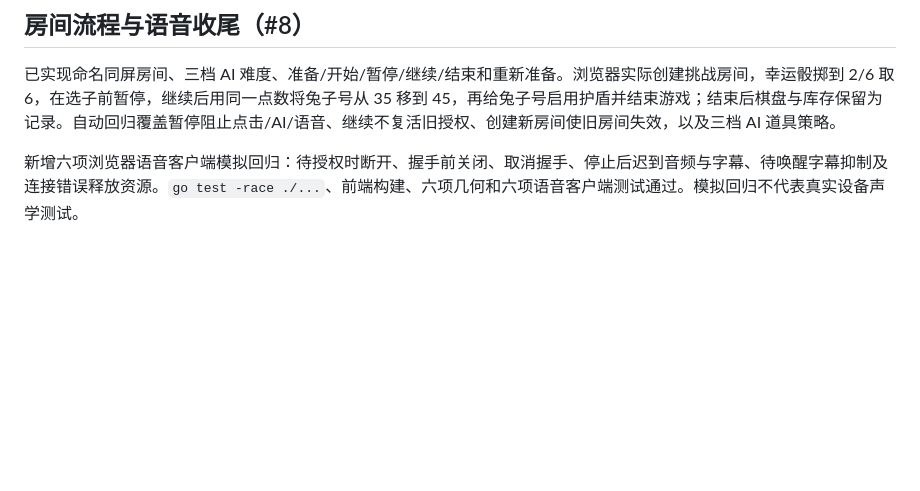
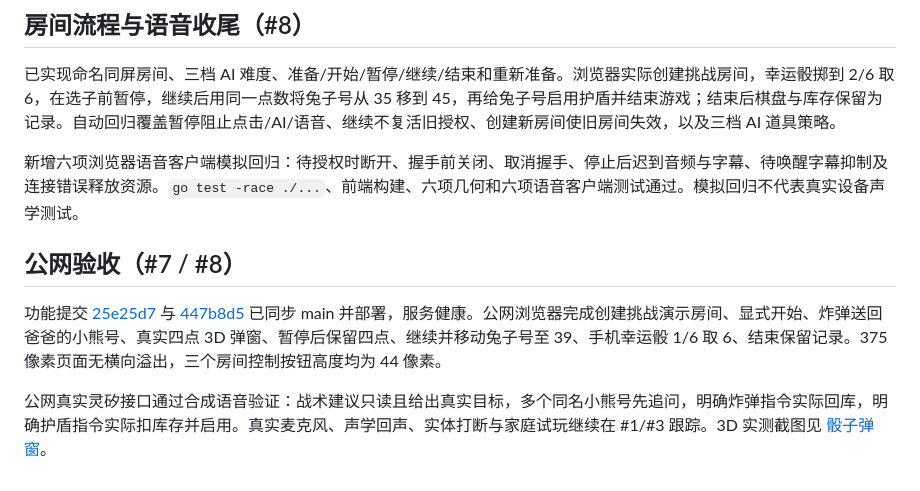
Before and after one commit to zkevindev/flytogether, a Markdown page: docs/PROGRESS.md, the part around the change. GitHub-like rendering; blank space fills up the shorter version.

```diff
--- a/docs/PROGRESS.md
+++ b/docs/PROGRESS.md
@@ -105,3 +105,9 @@
 已实现命名同屏房间、三档 AI 难度、准备/开始/暂停/继续/结束和重新准备。浏览器实际创建挑战房间，幸运骰掷到 2/6 取 6，在选子前暂停，继续后用同一点数将兔子号从 35 移到 45，再给兔子号启用护盾并结束游戏；结束后棋盘与库存保留为记录。自动回归覆盖暂停阻止点击/AI/语音、继续不复活旧授权、创建新房间使旧房间失效，以及三档 AI 道具策略。
 
 新增六项浏览器语音客户端模拟回归：待授权时断开、握手前关闭、取消握手、停止后迟到音频与字幕、待唤醒字幕抑制及连接错误释放资源。`go test -race ./...`、前端构建、六项几何和六项语音客户端测试通过。模拟回归不代表真实设备声学测试。
+
+## 公网验收（#7 / #8）
+
+功能提交 [25e25d7](https://github.com/zkevindev/flytogether/commit/25e25d7) 与 [447b8d5](https://github.com/zkevindev/flytogether/commit/447b8d5) 已同步 main 并部署，服务健康。公网浏览器完成创建挑战演示房间、显式开始、炸弹送回爸爸的小熊号、真实四点 3D 弹窗、暂停后保留四点、继续并移动兔子号至 39、手机幸运骰 1/6 取 6、结束保留记录。375 像素页面无横向溢出，三个房间控制按钮高度均为 44 像素。
+
+公网真实灵矽接口通过合成语音验证：战术建议只读且给出真实目标，多个同名小熊号先追问，明确炸弹指令实际回库，明确护盾指令实际扣库存并启用。真实麦克风、声学回声、实体打断与家庭试玩继续在 #1/#3 跟踪。3D 实测截图见 [骰子弹窗](images/dice-3d.png)。
```
Also changed, not shown: README.md (+1 -1 lines), docs/images/dice-3d.png (added), 2 other files.
